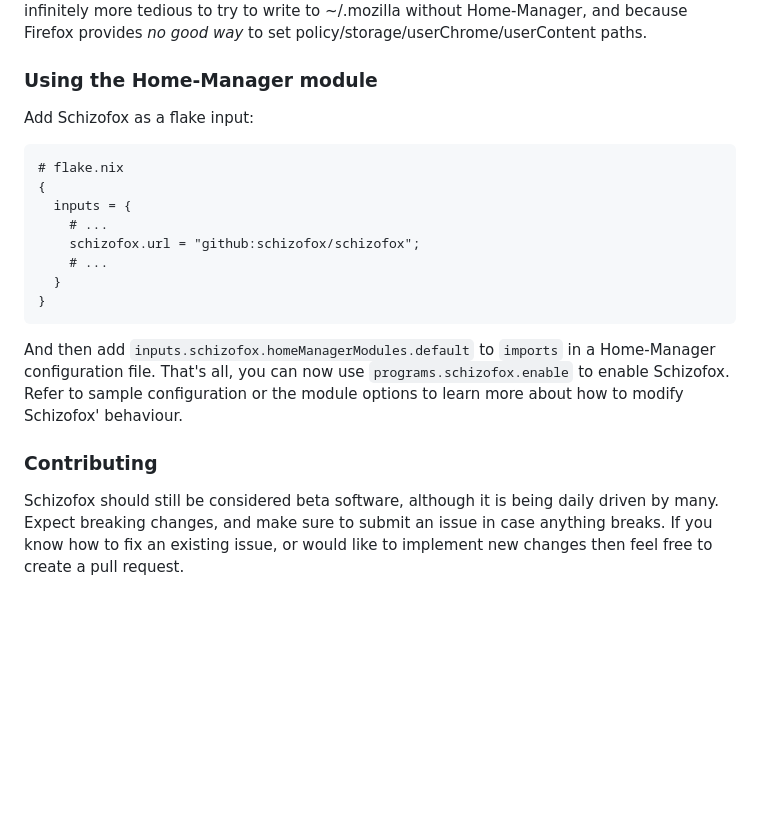
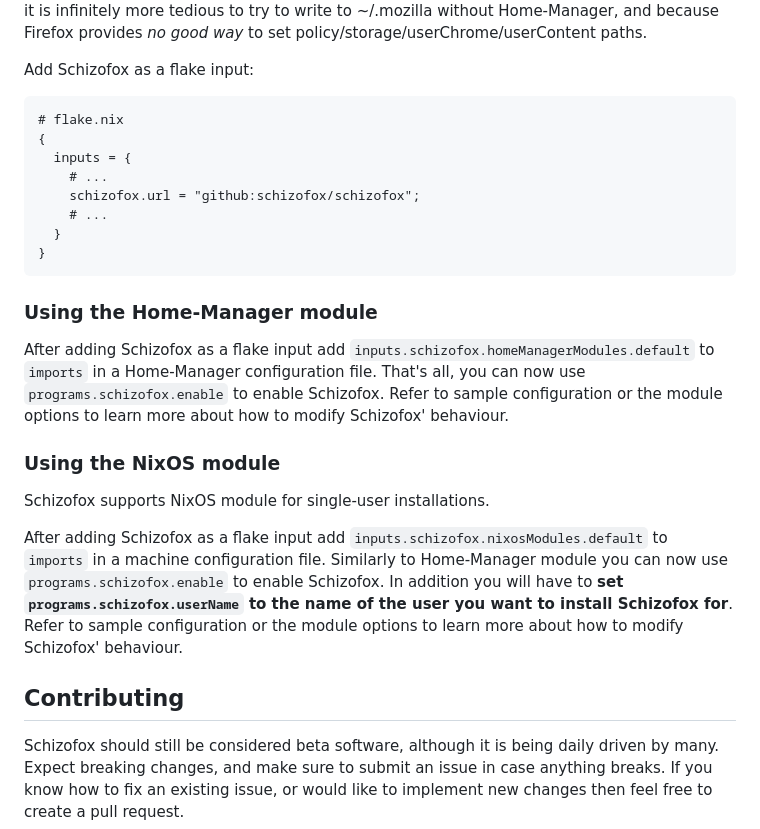
Before and after one commit to schizofox/schizofox, a Markdown page: README.md, the part around the change printed below. GitHub-like rendering; blank space fills up the shorter version.

Commit message:
add nixosModule information to README

````diff
--- a/README.md
+++ b/README.md
@@ -84,8 +82,6 @@ For the time being, Schizofox **only** supports [Home-Manager] installations.
 This is because it is infinitely more tedious to try to write to ~/.mozilla
 without Home-Manager, and because Firefox provides _no good way_ to set
 policy/storage/userChrome/userContent paths.
-
-### Using the Home-Manager module
 
 Add Schizofox as a flake input:
 
@@ -100,12 +96,29 @@ Add Schizofox as a flake input:
 }
 ```
 
-And then add `inputs.schizofox.homeManagerModules.default` to `imports` in a
-Home-Manager configuration file. That's all, you can now use
-`programs.schizofox.enable` to enable Schizofox. Refer to sample configuration
-or the module options to learn more about how to modify Schizofox' behaviour.
+### Using the Home-Manager module
 
-### Contributing <a name="doc_contributing"></a>
+[Home-Manager]: https://github.com/nix-community/home-manager
+
+After adding Schizofox as a flake input add
+`inputs.schizofox.homeManagerModules.default` to `imports` in a Home-Manager
+configuration file. That's all, you can now use `programs.schizofox.enable` to
+enable Schizofox. Refer to sample configuration or the module options to learn
+more about how to modify Schizofox' behaviour.
+
+### Using the NixOS module
+
+Schizofox supports NixOS module for single-user installations.
+
+After adding Schizofox as a flake input add
+`inputs.schizofox.nixosModules.default` to `imports` in a machine
+configuration file. Similarly to Home-Manager module you can now use
+`programs.schizofox.enable` to enable Schizofox. In addition you will have to
+**set `programs.schizofox.userName` to the name of the user you want to install
+Schizofox for**. Refer to sample configuration or the module options to learn
+more about how to modify Schizofox' behaviour.
+
+## Contributing <a name="doc_contributing"></a>
 
 Schizofox should still be considered beta software, although it is being daily
 driven by many. Expect breaking changes, and make sure to submit an issue in
````
Also changed, not shown: other parts of README.md (+1 -3 lines).
